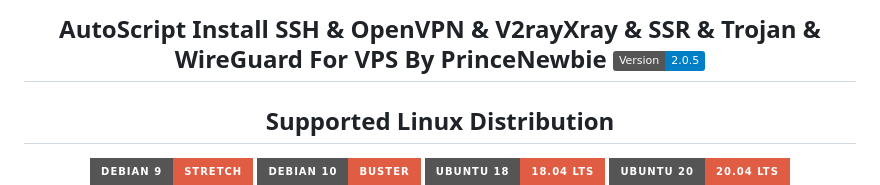
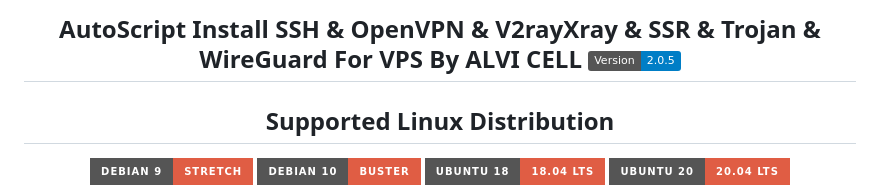
Before and after one commit to ALVIICELL/aws, a Markdown page: README.md, the part around the change. Rendered like a GitHub page; badges without logos.

```diff
--- a/README.md
+++ b/README.md
@@ -1,4 +1,4 @@
-<h2 align="center">AutoScript Install SSH & OpenVPN & V2rayXray & SSR & Trojan & WireGuard For VPS By PrinceNewbie <img src="https://img.shields.io/badge/Version-2.0.5-blue.svg"></h2>
+<h2 align="center">AutoScript Install SSH & OpenVPN & V2rayXray & SSR & Trojan & WireGuard For VPS By ALVI CELL <img src="https://img.shields.io/badge/Version-2.0.5-blue.svg"></h2>
 
 
 <h2 align="center">Supported Linux Distribution</h2>
```
